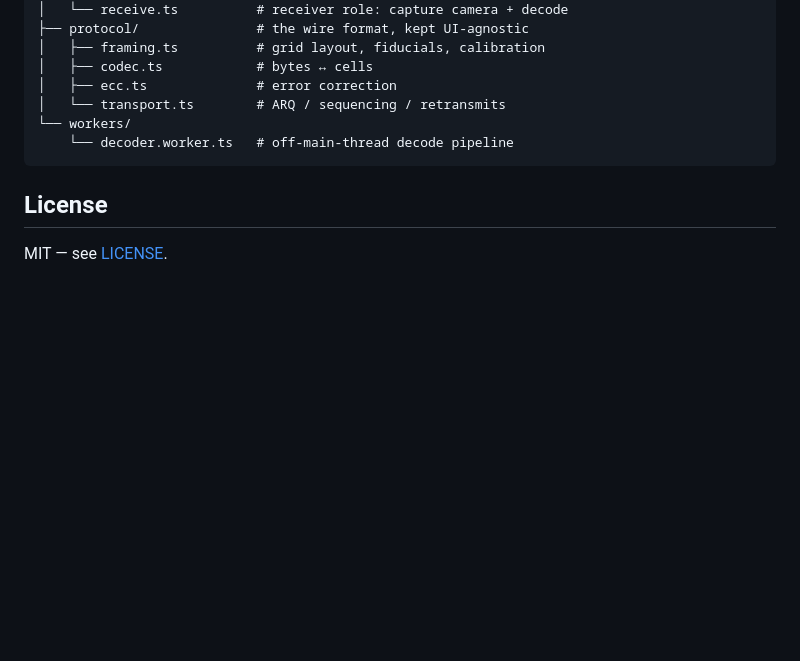
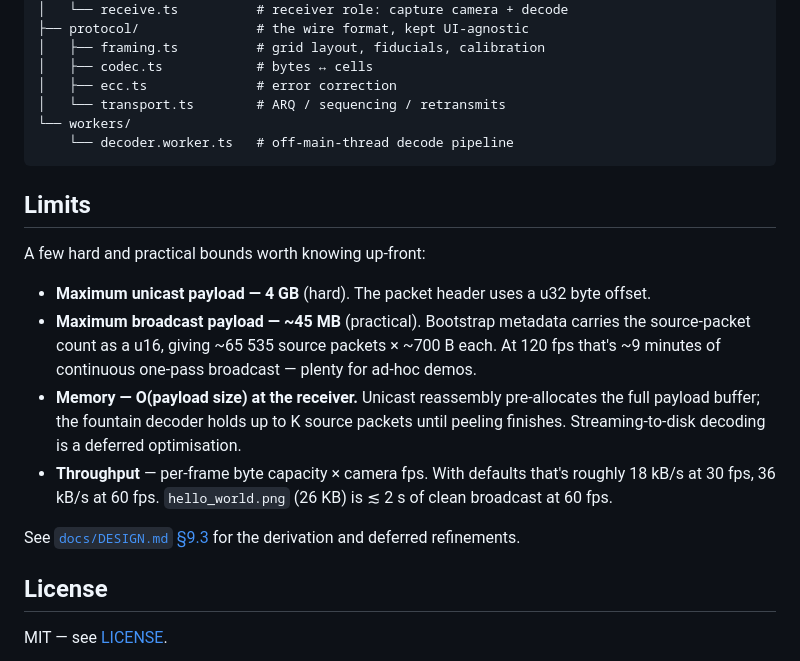
Before and after one commit to sebasv/photophone, a Markdown page: README.md, the part around the change. Drawn GitHub-style; blank space fills up the shorter version.

````diff
--- a/README.md
+++ b/README.md
@@ -83,6 +83,17 @@ src/
     └── decoder.worker.ts   # off-main-thread decode pipeline
 ```
 
+## Limits
+
+A few hard and practical bounds worth knowing up-front:
+
+- **Maximum unicast payload — 4 GB** (hard). The packet header uses a u32 byte offset.
+- **Maximum broadcast payload — ~45 MB** (practical). Bootstrap metadata carries the source-packet count as a u16, giving ~65 535 source packets × ~700 B each. At 120 fps that's ~9 minutes of continuous one-pass broadcast — plenty for ad-hoc demos.
+- **Memory — O(payload size) at the receiver.** Unicast reassembly pre-allocates the full payload buffer; the fountain decoder holds up to K source packets until peeling finishes. Streaming-to-disk decoding is a deferred optimisation.
+- **Throughput** — per-frame byte capacity × camera fps. With defaults that's roughly 18 kB/s at 30 fps, 36 kB/s at 60 fps. `hello_world.png` (26 KB) is ≲ 2 s of clean broadcast at 60 fps.
+
+See [`docs/DESIGN.md` §9.3](./docs/DESIGN.md) for the derivation and deferred refinements.
+
 ## License
 
 MIT — see [LICENSE](./LICENSE).
````
Also changed, not shown: docs/DESIGN.md (+44 -0 lines).
